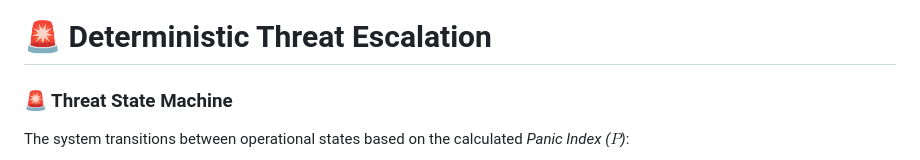
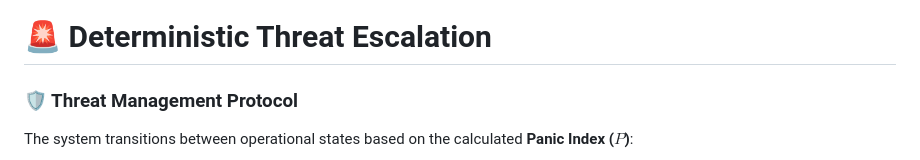
Before and after one commit to ahmedxzarai/Neural-Gate-v3.1, a Markdown page: README.md, the part around one of its changes. GitHub-like rendering.

````diff
--- a/README.md
+++ b/README.md
@@ -105,8 +105,8 @@ This enables detection of emergent instability rather than isolated anomalies.
 
 # 🚨 Deterministic Threat Escalation
 
-### 🚨 Threat State Machine
-The system transitions between operational states based on the calculated *Panic Index ($P$)*:
+### 🛡️ Threat Management Protocol
+The system transitions between operational states based on the calculated **Panic Index ($P$)**:
 
 ```mermaid
 graph LR
````
Also changed, not shown: other parts of README.md (+2 -2 lines).
